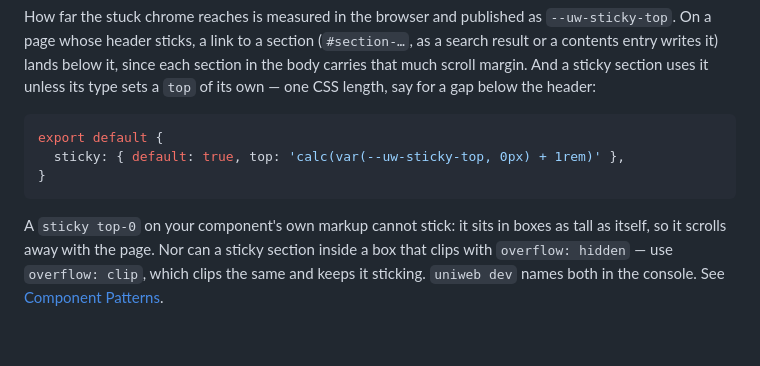
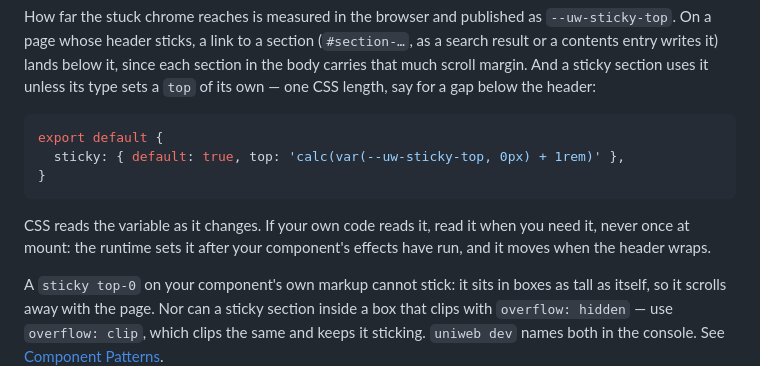
Before and after one commit to uniweb/docs, a Markdown page: reference/component-metadata.md, the part around the change. Rendered like a GitHub page; blank space fills up the shorter version.

````diff
--- a/reference/component-metadata.md
+++ b/reference/component-metadata.md
@@ -910,6 +910,8 @@ export default {
 }
 ```
 
+CSS reads the variable as it changes. If your own code reads it, read it when you need it, never once at mount: the runtime sets it after your component's effects have run, and it moves when the header wraps.
+
 A `sticky top-0` on your component's own markup cannot stick: it sits in boxes as tall as itself, so it scrolls away with the page. Nor can a sticky section inside a box that clips with `overflow: hidden` — use `overflow: clip`, which clips the same and keeps it sticking. `uniweb dev` names both in the console. See [Component Patterns](../development/component-patterns.md#header-positioning-sticky-vs-fixed).
 
 ---
````
Also changed, not shown: reference/cli-commands.md (+1 -1 lines), reference/kit-reference.md (+2 -0 lines).
